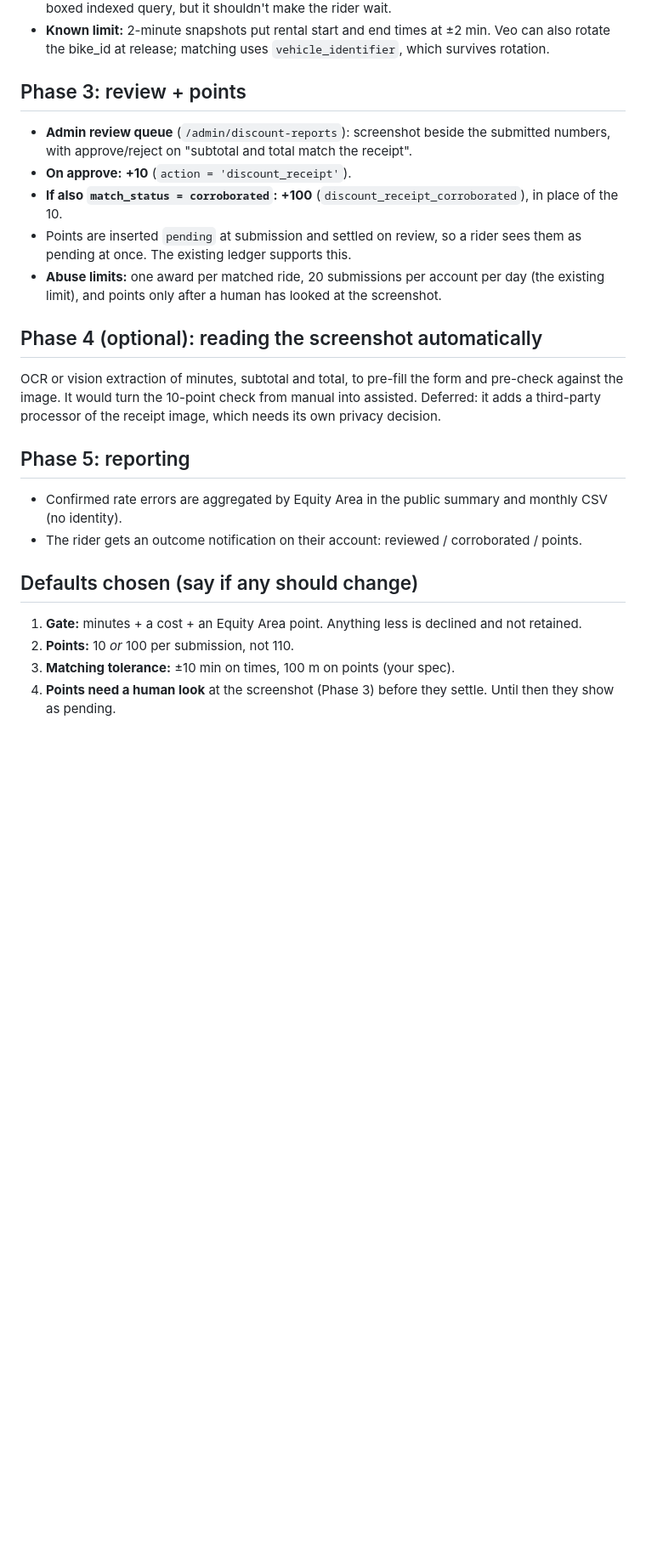
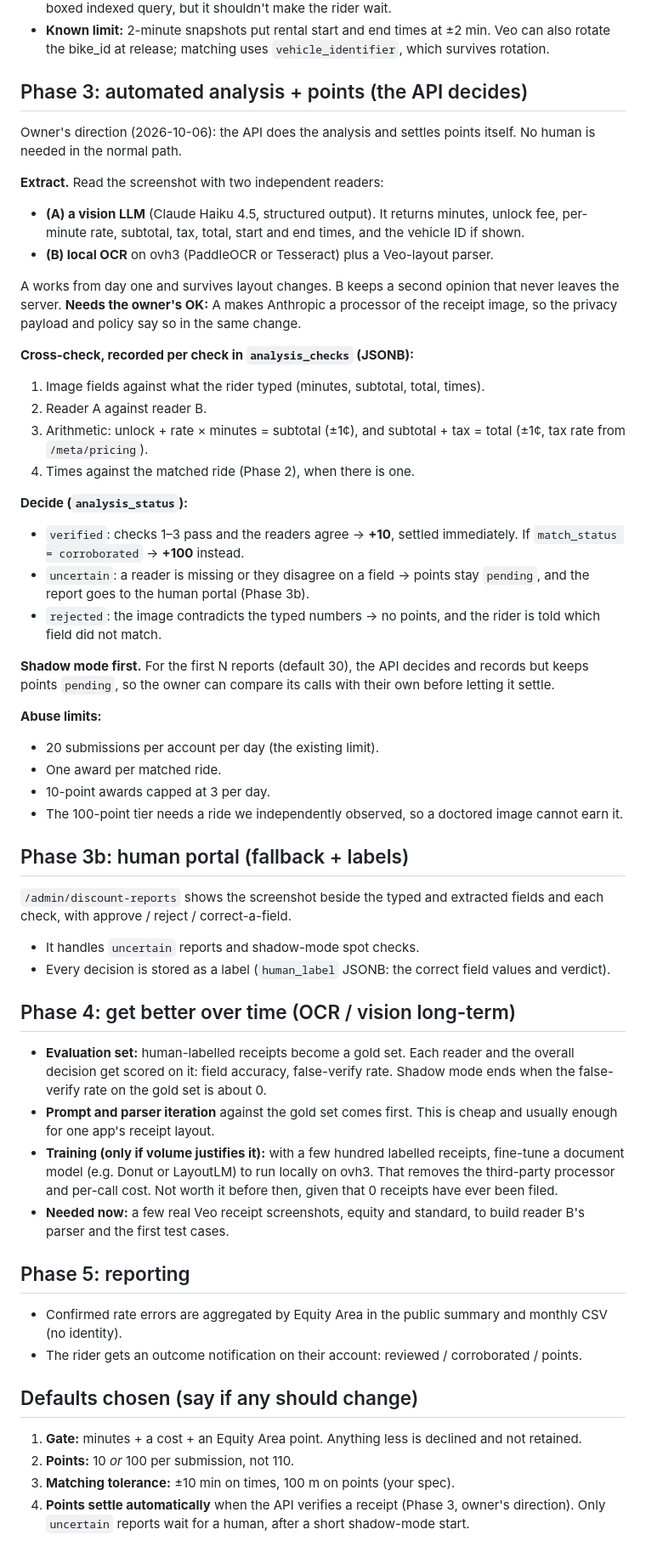
Before and after one commit to z280/scooter-fyi-api, a Markdown page: docs/PLAN_EQUITY_RECEIPTS.md, the part around the change. Shown at 85% size. GitHub-like rendering; blank space fills up the shorter version.

Commit message:
Plan: API decides and awards points; human portal is fallback; OCR roadmap
Owner's direction: automated analysis instead of waiting on a human.
Two independent readers (vision LLM + local OCR), cross-checks, automatic
10/100 awards, shadow mode first, human portal only for uncertain cases
and as the labelling source for an evaluation set and later training.

Co-Authored-By: Claude Opus 5.5 (1M context) <noreply@anthropic.com>
Claude-Session: https://claude.ai/code/session_01LaFLAf9eREVBBRVVsY5p15

```diff
--- a/docs/PLAN_EQUITY_RECEIPTS.md
+++ b/docs/PLAN_EQUITY_RECEIPTS.md
@@ -69,17 +69,52 @@ Without all three, the API returns `422 not_rate_checkable`, keeps no row and no
 - **Where it runs:** a scheduled job (`match_discount_reports`), not the request path. It's a time-boxed indexed query, but it shouldn't make the rider wait.
 - **Known limit:** 2-minute snapshots put rental start and end times at ±2 min. Veo can also rotate the bike_id at release; matching uses `vehicle_identifier`, which survives rotation.
 
-## Phase 3: review + points
+## Phase 3: automated analysis + points (the API decides)
 
-- **Admin review queue** (`/admin/discount-reports`): screenshot beside the submitted numbers, with approve/reject on "subtotal and total match the receipt".
-- **On approve:** **+10** (`action = 'discount_receipt'`).
-- **If also `match_status = corroborated`:** **+100** (`discount_receipt_corroborated`), in place of the 10.
-- Points are inserted `pending` at submission and settled on review, so a rider sees them as pending at once. The existing ledger supports this.
-- **Abuse limits:** one award per matched ride, 20 submissions per account per day (the existing limit), and points only after a human has looked at the screenshot.
+Owner's direction (2026-10-06): the API does the analysis and settles points itself. No human is needed in the normal path.
 
-## Phase 4 (optional): reading the screenshot automatically
+**Extract.** Read the screenshot with two independent readers:
 
-OCR or vision extraction of minutes, subtotal and total, to pre-fill the form and pre-check against the image. It would turn the 10-point check from manual into assisted. Deferred: it adds a third-party processor of the receipt image, which needs its own privacy decision.
+- **(A) a vision LLM** (Claude Haiku 4.5, structured output). It returns minutes, unlock fee, per-minute rate, subtotal, tax, total, start and end times, and the vehicle ID if shown.
+- **(B) local OCR** on ovh3 (PaddleOCR or Tesseract) plus a Veo-layout parser.
+
+A works from day one and survives layout changes. B keeps a second opinion that never leaves the server. **Needs the owner's OK:** A makes Anthropic a processor of the receipt image, so the privacy payload and policy say so in the same change.
+
+**Cross-check, recorded per check in `analysis_checks` (JSONB):**
+
+1. Image fields against what the rider typed (minutes, subtotal, total, times).
+2. Reader A against reader B.
+3. Arithmetic: unlock + rate × minutes = subtotal (±1¢), and subtotal + tax = total (±1¢, tax rate from `/meta/pricing`).
+4. Times against the matched ride (Phase 2), when there is one.
+
+**Decide (`analysis_status`):**
+
+- `verified`: checks 1–3 pass and the readers agree → **+10**, settled immediately. If `match_status = corroborated` → **+100** instead.
+- `uncertain`: a reader is missing or they disagree on a field → points stay `pending`, and the report goes to the human portal (Phase 3b).
+- `rejected`: the image contradicts the typed numbers → no points, and the rider is told which field did not match.
+
+**Shadow mode first.** For the first N reports (default 30), the API decides and records but keeps points `pending`, so the owner can compare its calls with their own before letting it settle.
+
+**Abuse limits:**
+
+- 20 submissions per account per day (the existing limit).
+- One award per matched ride.
+- 10-point awards capped at 3 per day.
+- The 100-point tier needs a ride we independently observed, so a doctored image cannot earn it.
+
+## Phase 3b: human portal (fallback + labels)
+
+`/admin/discount-reports` shows the screenshot beside the typed and extracted fields and each check, with approve / reject / correct-a-field.
+
+- It handles `uncertain` reports and shadow-mode spot checks.
+- Every decision is stored as a label (`human_label` JSONB: the correct field values and verdict).
+
+## Phase 4: get better over time (OCR / vision long-term)
+
+- **Evaluation set:** human-labelled receipts become a gold set. Each reader and the overall decision get scored on it: field accuracy, false-verify rate. Shadow mode ends when the false-verify rate on the gold set is about 0.
+- **Prompt and parser iteration** against the gold set comes first. This is cheap and usually enough for one app's receipt layout.
+- **Training (only if volume justifies it):** with a few hundred labelled receipts, fine-tune a document model (e.g. Donut or LayoutLM) to run locally on ovh3. That removes the third-party processor and per-call cost. Not worth it before then, given that 0 receipts have ever been filed.
+- **Needed now:** a few real Veo receipt screenshots, equity and standard, to build reader B's parser and the first test cases.
 
 ## Phase 5: reporting
 
@@ -91,4 +126,4 @@ OCR or vision extraction of minutes, subtotal and total, to pre-fill the form an
 1. **Gate:** minutes + a cost + an Equity Area point. Anything less is declined and not retained.
 2. **Points:** 10 *or* 100 per submission, not 110.
 3. **Matching tolerance:** ±10 min on times, 100 m on points (your spec).
-4. **Points need a human look** at the screenshot (Phase 3) before they settle. Until then they show as pending.
+4. **Points settle automatically** when the API verifies a receipt (Phase 3, owner's direction). Only `uncertain` reports wait for a human, after a short shadow-mode start.
```
